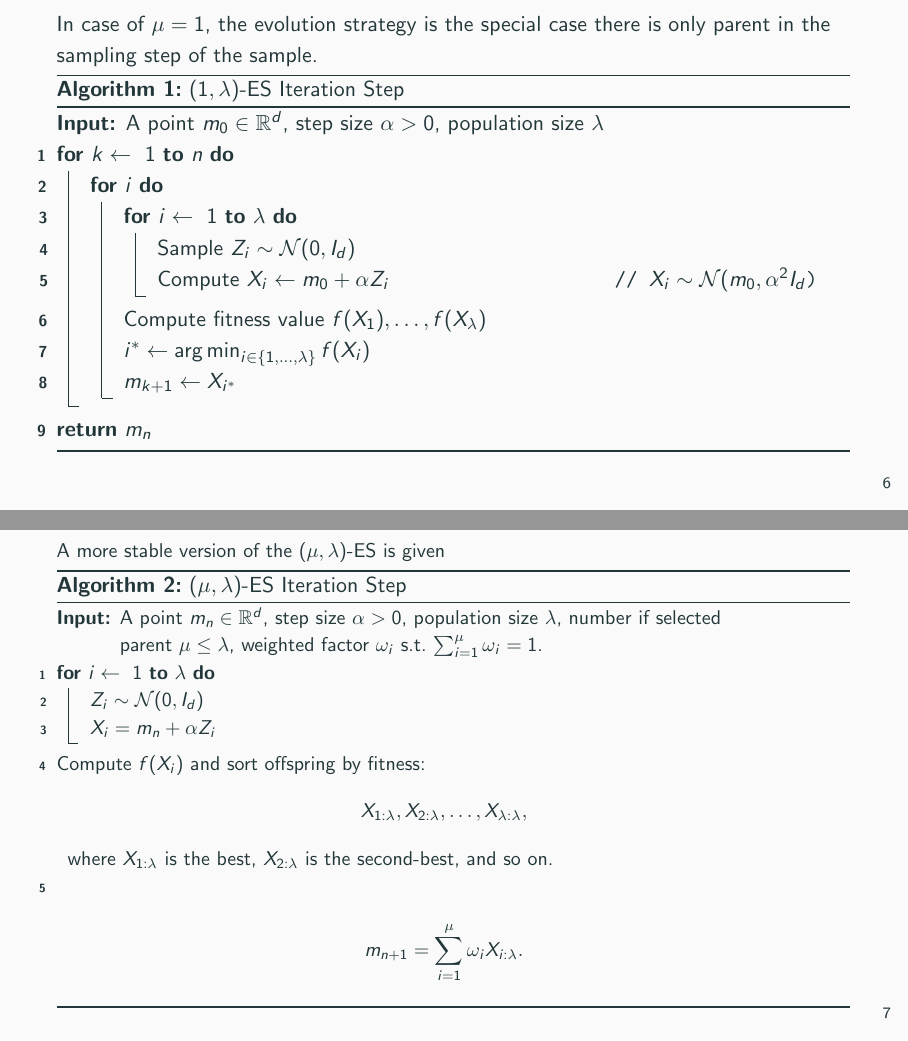
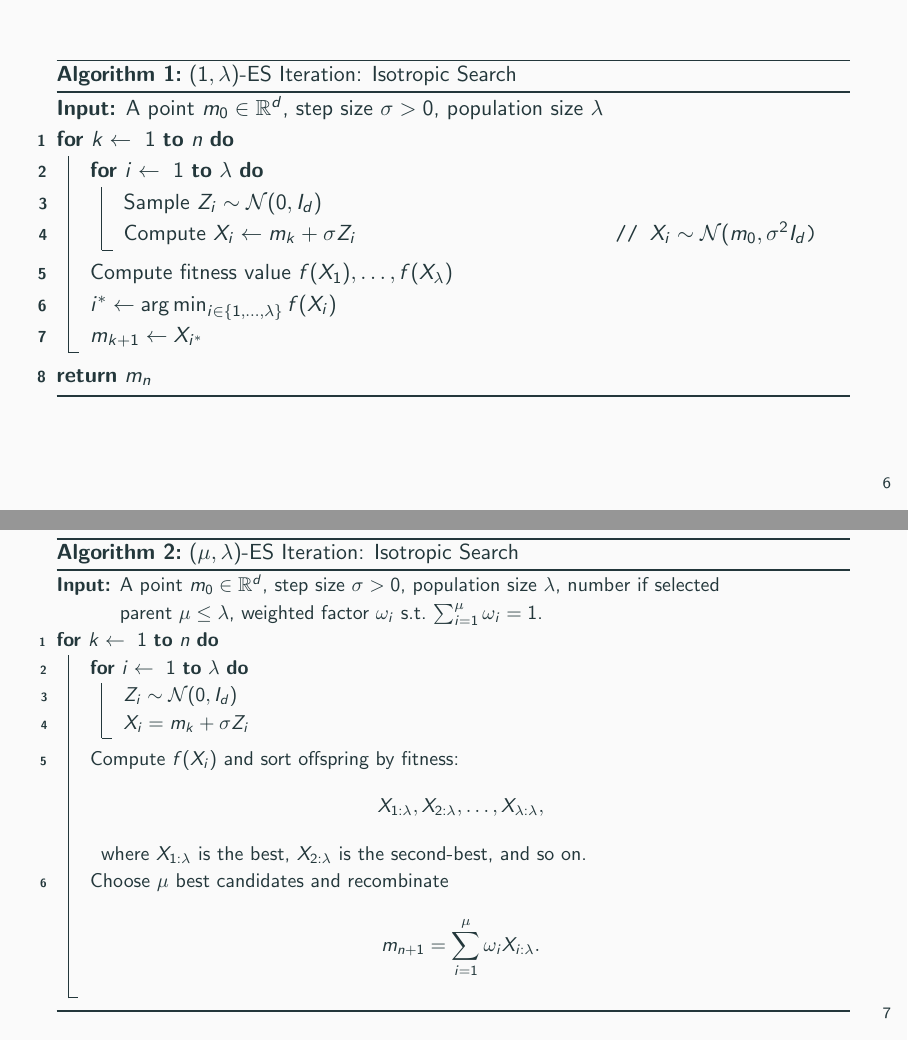
Before and after one commit to seanglengkhe/seams_school_2026, LaTeX slides (cma_es.tex, which reads macros.sty): pages 9 and 10 of 15, joined at a grey line. Compiled offline with pdfLaTeX.

Commit message:
seangleng

```diff
--- a/cma_es.tex
+++ b/cma_es.tex
@@ -97,20 +97,19 @@
 
 %-------------------------------------------------------------------------
 \begin{frame}
-  In case of~$\parent=1$, the evolution strategy is the special case there is only parent in the sampling step of the sample.
+  % In case of~$\parent=1$, the evolution strategy is the special case there is only parent in the sampling step of the sample.
   % We have obtained the algorithm as below for such scenario:
   \begin{algorithm}[H]
-    \caption{$(1,\offspring)$-ES Iteration Step}
+    \caption{$(1,\offspring)$-ES Iteration: Isotropic Search}
     \DontPrintSemicolon
     \KwIn{A point $m_{0}\in\Rn$, step size~$\step>0$, population size~$\offspring$}
     % \KwOut{Updates the next center~$m_{n+1}\in\Rn$}
 
     \For{$k\gets~1~\KwTo~n$}{
-      \For{i}{
       % \tcp{1. Sample offspring}
       \For{$i\gets~1$ \KwTo~$\offspring$}{
         Sample~$\sample_{i} \sim\normal(0,I_{\dimension})$\;
-          Compute~$X_{i}\gets m_{0} + \step\sample_{i}$
+        Compute~$X_{i}\gets m_{k} + \step\sample_{i}$
         \tcp*{$X_{i}\sim\normal(m_{0},\step^{2}I_{\dimension}$)}
       }
 
@@ -121,7 +120,7 @@
       $i^{*}\gets\argmin_{i\in\set{1,\dots,\offspring}}\func(X_{i})$\;
 
       % \tcp{4. Update the center as the best candidate}
-        $m_{k+1}\gets X_{i^{*}}$\;}
+      $m_{k+1}\gets X_{i^{*}}$\;
     }
     \Return{$m_{n}$}\;
   \end{algorithm}
@@ -132,16 +131,16 @@
 %-------------------------------------------------------------------------
 \begin{frame}
   \small
-  A more stable version of the~$(\parent,\offspring)$-ES is given
+  % A more stable version of the~$(\parent,\offspring)$-ES is given
   \begin{algorithm}[H]
-    \caption{$(\parent,\offspring)$-ES Iteration Step}
+    \caption{$(\parent,\offspring)$-ES Iteration: Isotropic Search}
     \DontPrintSemicolon
-    \KwIn{A point~$m_{n}\in\Rn$, step size~$\step>0$, population size~$\offspring$, number if selected parent~$\parent\le\offspring$, weighted factor~$\weight_{i}$ s.t.~$\sum_{i=1}^{\parent}\weight_{i}=1$.}
+    \KwIn{A point~$m_{0}\in\Rn$, step size~$\step>0$, population size~$\offspring$, number if selected parent~$\parent\le\offspring$, weighted factor~$\weight_{i}$ s.t.~$\sum_{i=1}^{\parent}\weight_{i}=1$.}
 
-    % \tcp{1. Sample}
+    \For{$k\gets~1~\KwTo~n$}{
       \For{$i\gets~1$ \KwTo~$\offspring$}{
         $\sample_{i}\sim\normal(0,I_{\dimension})$ \;
-      $X_{i} = m_{n}+\step\sample_{i}$
+        $X_{i} = m_{k}+\step\sample_{i}$
       }
 
       % \tcp{2. Evaluate and rank}
@@ -152,9 +151,11 @@
       where~$X_{1:\offspring}$ is the best,~$X_{2:\offspring}$ is the second-best, and so on.
 
       % \tcp{3. Weighted recombination}
+      Choose~$\parent$ best candidates and recombinate
       \begin{align*}
         m_{n+1} = \sum_{i=1}^{\parent} \weight_{i}X_{i:\offspring}.
       \end{align*}
+    }
   \end{algorithm}
 \end{frame}
 %-------------------------------------------------------------------------
--- a/macros.sty
+++ b/macros.sty
@@ -13,7 +13,7 @@
 \newcommand{\optimizer}{\var^{*}}
 \newcommand{\subjto}{\text{s.t.}}
 \newcommand{\grad}{\nabla}
-\newcommand{\step}{\alpha}
+\newcommand{\step}{\sigma}
 \newcommand{\parent}{\mu}
 \newcommand{\offspring}{\lambda}
 \newcommand{\normal}{\mathcal{N}}
```
Also changed, not shown: cma_es.pdf. Lines whose indentation alone changed are shown as unchanged.
